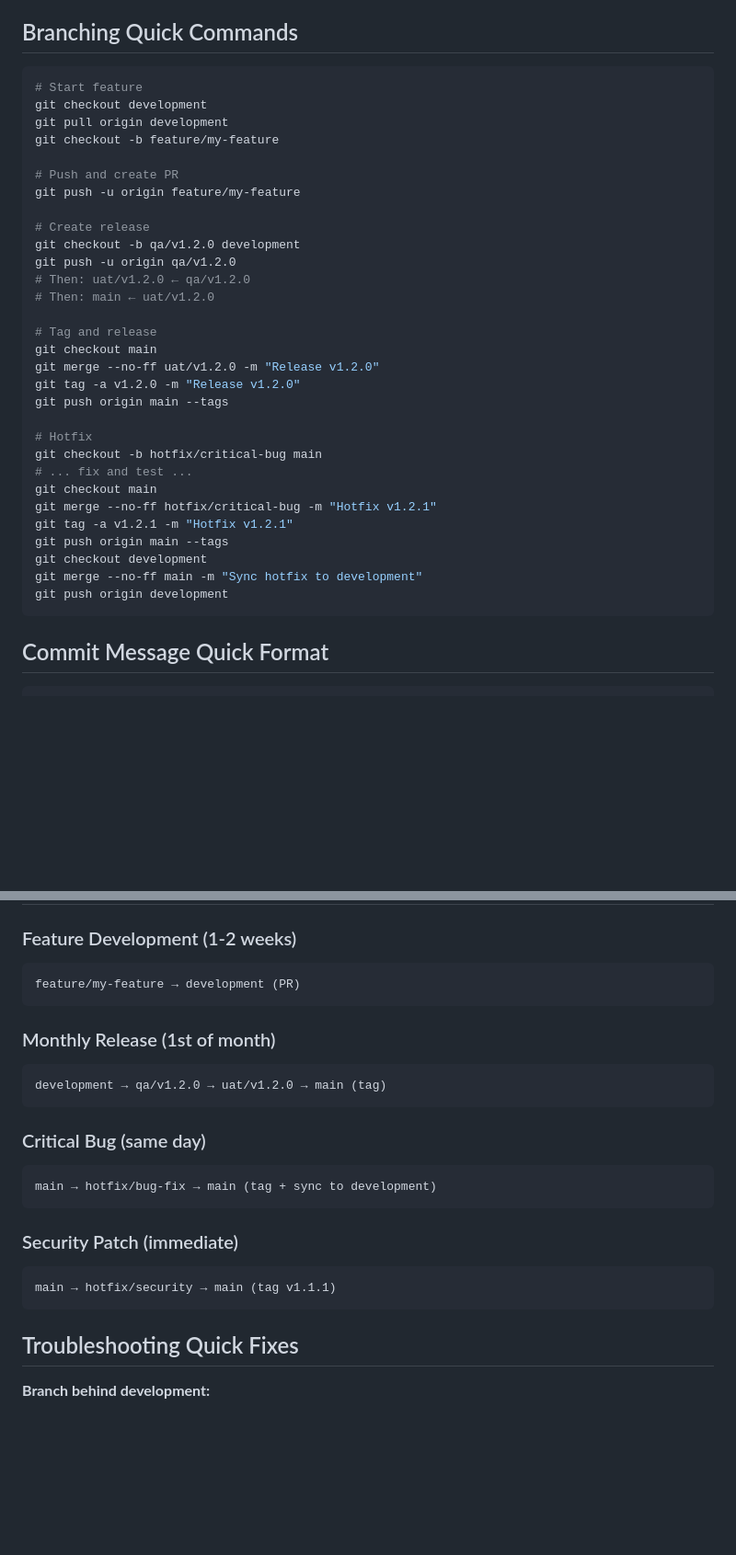
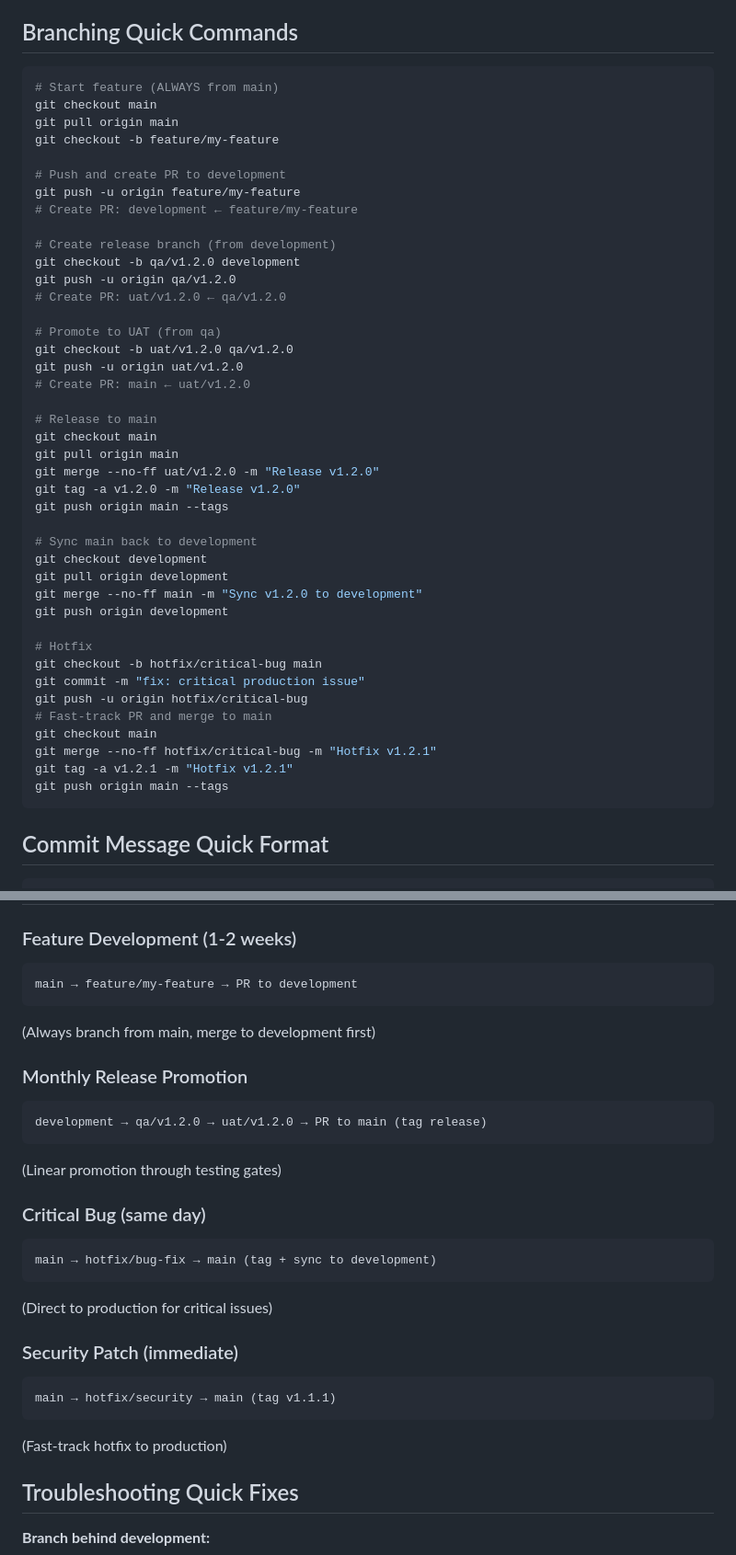
Before and after one commit to thatobabusi/github-workflows, a Markdown page: QUICK_REFERENCE.md, 2 parts joined by grey strips. Shown at 92% size. Drawn GitHub-style; blank space fills up the shorter version.

Commit message:
docs(quick-ref): update for main-first feature branching

````diff
--- a/QUICK_REFERENCE.md
+++ b/QUICK_REFERENCE.md
@@ -5,36 +5,47 @@ Fast lookup guide for common workflows and standards.
 ## Branching Quick Commands
 
 ```bash
-# Start feature
-git checkout development
-git pull origin development
+# Start feature (ALWAYS from main)
+git checkout main
+git pull origin main
 git checkout -b feature/my-feature
 
-# Push and create PR
+# Push and create PR to development
 git push -u origin feature/my-feature
+# Create PR: development ← feature/my-feature
 
-# Create release
+# Create release branch (from development)
 git checkout -b qa/v1.2.0 development
 git push -u origin qa/v1.2.0
-# Then: uat/v1.2.0 ← qa/v1.2.0
-# Then: main ← uat/v1.2.0
+# Create PR: uat/v1.2.0 ← qa/v1.2.0
 
-# Tag and release
+# Promote to UAT (from qa)
+git checkout -b uat/v1.2.0 qa/v1.2.0
+git push -u origin uat/v1.2.0
+# Create PR: main ← uat/v1.2.0
+
+# Release to main
 git checkout main
+git pull origin main
 git merge --no-ff uat/v1.2.0 -m "Release v1.2.0"
 git tag -a v1.2.0 -m "Release v1.2.0"
 git push origin main --tags
 
+# Sync main back to development
+git checkout development
+git pull origin development
+git merge --no-ff main -m "Sync v1.2.0 to development"
+git push origin development
+
 # Hotfix
 git checkout -b hotfix/critical-bug main
-# ... fix and test ...
+git commit -m "fix: critical production issue"
+git push -u origin hotfix/critical-bug
+# Fast-track PR and merge to main
 git checkout main
 git merge --no-ff hotfix/critical-bug -m "Hotfix v1.2.1"
 git tag -a v1.2.1 -m "Hotfix v1.2.1"
 git push origin main --tags
-git checkout development
-git merge --no-ff main -m "Sync hotfix to development"
-git push origin development
 ```
 
 ## Commit Message Quick Format
@@ -152,23 +163,27 @@ git push -u origin development
 
 ### Feature Development (1-2 weeks)
 ```
-feature/my-feature → development (PR)
+main → feature/my-feature → PR to development
 ```
+(Always branch from main, merge to development first)
 
-### Monthly Release (1st of month)
+### Monthly Release Promotion
 ```
-development → qa/v1.2.0 → uat/v1.2.0 → main (tag)
+development → qa/v1.2.0 → uat/v1.2.0 → PR to main (tag release)
 ```
+(Linear promotion through testing gates)
 
 ### Critical Bug (same day)
 ```
 main → hotfix/bug-fix → main (tag + sync to development)
 ```
+(Direct to production for critical issues)
 
 ### Security Patch (immediate)
 ```
 main → hotfix/security → main (tag v1.1.1)
 ```
+(Fast-track hotfix to production)
 
 ## Troubleshooting Quick Fixes
 
````
